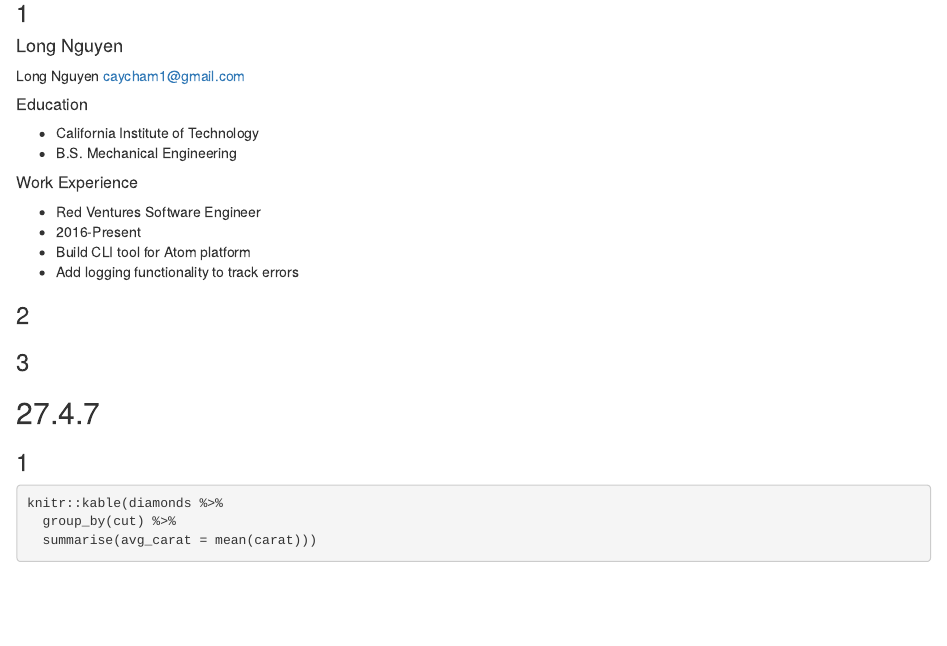
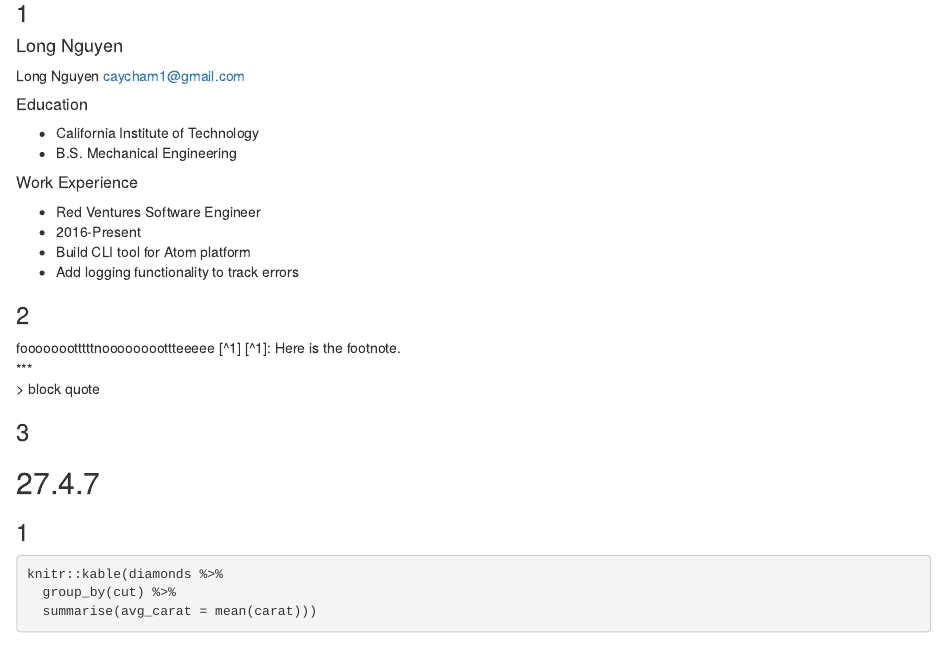
Before and after one commit to longtnguyen/datasciencecoursera, an R Markdown document (r4ds_communicate_exercises_27.Rmd): the page in a window 1100 px wide, from 440 px down. Rendered offline with R 4.5, knitr and Pandoc, with nearby package versions.

Commit message:
fix footnote again

```diff
--- a/r4ds_communicate_exercises_27.Rmd
+++ b/r4ds_communicate_exercises_27.Rmd
@@ -41,7 +41,8 @@ caycham1@gmail.com
   * Add logging functionality to track errors
 
 ### 2
- [^1]: Here is the footnote.
+foooooootttttnoooooooottteeeee [^1]
+[^1]: Here is the footnote.
 ***
 > block quote
 
```
